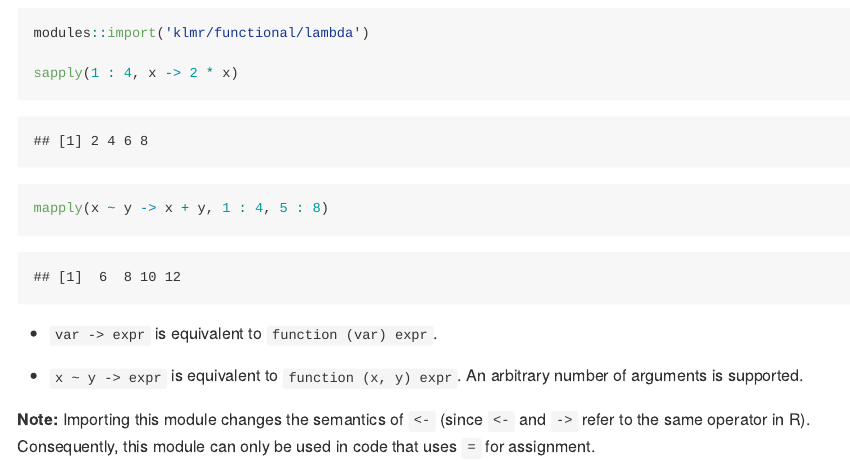
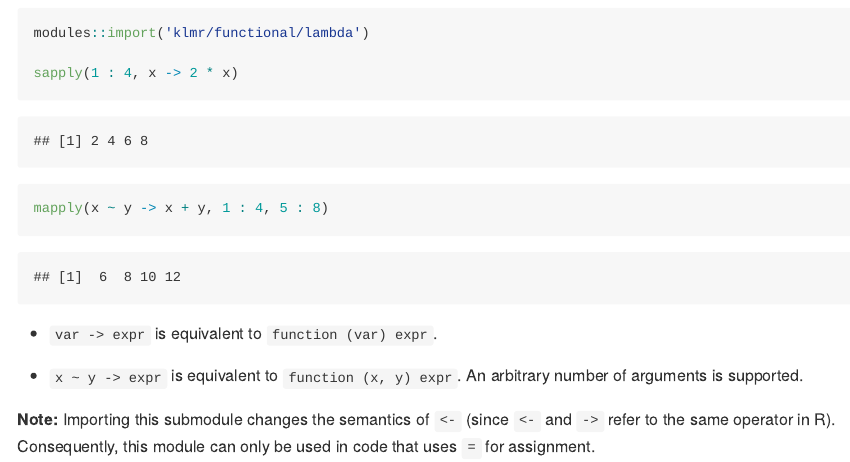
Before and after one commit to klmr/fun, an R Markdown document (README.rmd): the page in a window 1100 px wide, from 2180 px down. The pictures show the output file README.md that the author committed with the source, drawn offline in the style of GitHub.

Commit message:
Specify what module part breaks base R

```diff
--- a/README.rmd
+++ b/README.rmd
@@ -87,6 +87,6 @@ mapply(x ~ y -> x + y, 1 : 4, 5 : 8)
 * `x ~ y -> expr` is equivalent to `function (x, y) expr`. An arbitrary number
   of arguments is supported.
 
-**Note:** Importing this module changes the semantics of `<-` (since `<-` and
+**Note:** Importing this submodule changes the semantics of `<-` (since `<-` and
 `->` refer to the same operator in R). Consequently, this module can only be
 used in code that uses `=` for assignment.
```
Also changed, not shown: README.md.
